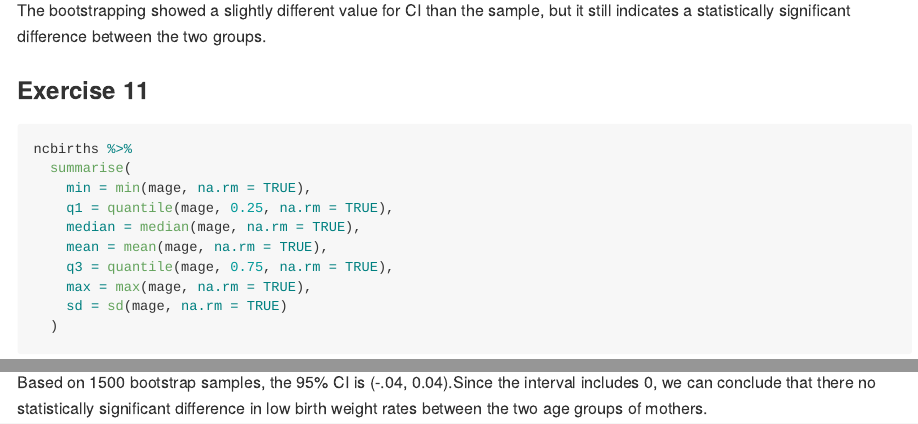
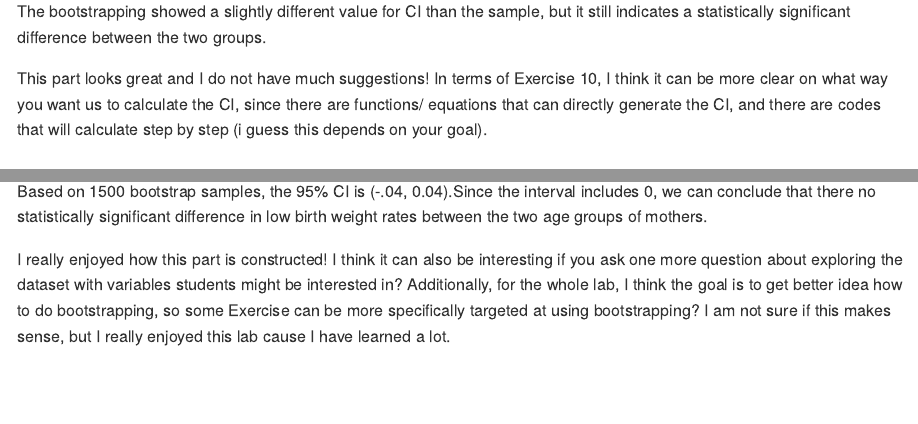
Before and after one commit to AlLisonyy/Lab12, an R Markdown document (lab-12.Rmd): the page in a window 1100 px wide, from 4650 px down before the commit and from 4850 px down after it, so that both start at the same text, and a second part further down, joined at a grey line. Rendered offline with R 4.5, knitr and Pandoc, with nearby package versions; some code elsewhere in the file could not run offline.

Commit message:
updated for suggestions on the lab

````diff
--- a/lab-12.Rmd
+++ b/lab-12.Rmd
@@ -145,6 +149,8 @@ bootstrap_clean %>%
 ```
 
 The bootstrapping showed a slightly different value for CI than the sample, but it still indicates a statistically significant difference between the two groups.
+
+This part looks great and I do not have much suggestions! In terms of Exercise 10, I think it can be more clear on what way you want us to calculate the CI, since there are functions/ equations that can directly generate the CI, and there are codes that will calculate step by step (i guess this depends on your goal).
 
 ### Exercise 11
 
@@ -214,3 +220,6 @@ ci
 
 ```
 Based on 1500 bootstrap samples, the 95% CI is (-.04, 0.04).Since the interval includes 0, we can conclude that there no statistically significant difference in low birth weight rates between the two age groups of mothers.
+
+I really enjoyed how this part is constructed! I think it can also be interesting if you ask one more question about exploring the dataset with variables students might be interested in?
+Additionally, for the whole lab, I think the goal is to get better idea how to do bootstrapping, so some Exercise can be more specifically targeted at using bootstrapping? I am not sure if this makes sense, but I really enjoyed this lab cause I have learned a lot.
````
Also changed, not shown: lab-12.Rmd (4 more changed lines).
